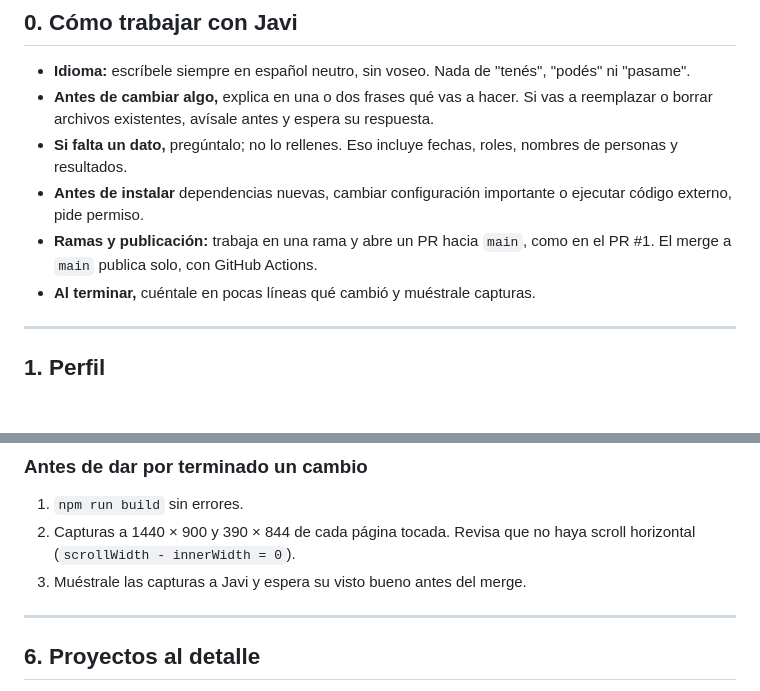
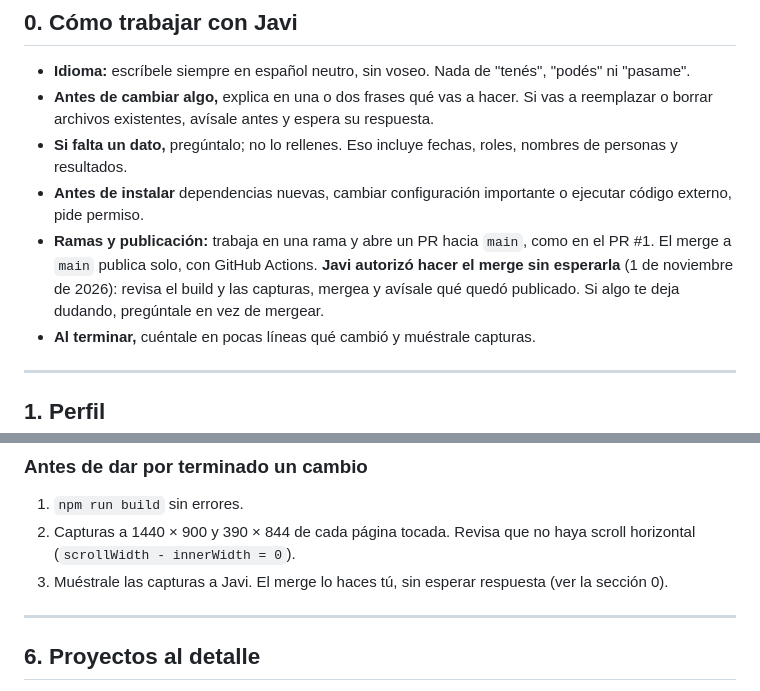
Before and after one commit to javimolin-rgb/portafolio, a Markdown page: CLAUDE.md, 2 parts joined by grey strips. GitHub-like rendering; blank space fills up the shorter version.

Commit message:
Javi autoriza hacer el merge sin esperarla
Hasta ahora CLAUDE.md pedía esperar su visto bueno antes de mergear. Lo
autorizó el 1 de noviembre de 2026, así que queda registrado en la sección 0 y
en la lista de verificación de la sección 5, que decían lo contrario. Si algo
deja dudando, se le pregunta igual en vez de mergear.

Co-Authored-By: Claude Opus 5 <noreply@anthropic.com>
Claude-Session: https://claude.ai/code/session_01EHD4cE82DGvZ5v8zJzq218

```diff
--- a/CLAUDE.md
+++ b/CLAUDE.md
@@ -19,7 +19,7 @@ Actualizado: 20 de octubre de 2026. Corresponde al sitio publicado en https://ja
 - **Antes de cambiar algo,** explica en una o dos frases qué vas a hacer. Si vas a reemplazar o borrar archivos existentes, avísale antes y espera su respuesta.
 - **Si falta un dato,** pregúntalo; no lo rellenes. Eso incluye fechas, roles, nombres de personas y resultados.
 - **Antes de instalar** dependencias nuevas, cambiar configuración importante o ejecutar código externo, pide permiso.
-- **Ramas y publicación:** trabaja en una rama y abre un PR hacia `main`, como en el PR #1. El merge a `main` publica solo, con GitHub Actions.
+- **Ramas y publicación:** trabaja en una rama y abre un PR hacia `main`, como en el PR #1. El merge a `main` publica solo, con GitHub Actions. **Javi autorizó hacer el merge sin esperarla** (1 de noviembre de 2026): revisa el build y las capturas, mergea y avísale qué quedó publicado. Si algo te deja dudando, pregúntale en vez de mergear.
 - **Al terminar,** cuéntale en pocas líneas qué cambió y muéstrale capturas.
 
 ---
@@ -258,7 +258,7 @@ Para agregar un **video**, pon `video: 'nombre'` en la pieza y el archivo en `pu
 
 1. `npm run build` sin errores.
 2. Capturas a 1440 × 900 y 390 × 844 de cada página tocada. Revisa que no haya scroll horizontal (`scrollWidth - innerWidth = 0`).
-3. Muéstrale las capturas a Javi y espera su visto bueno antes del merge.
+3. Muéstrale las capturas a Javi. El merge lo haces tú, sin esperar respuesta (ver la sección 0).
 
 ---
 
```
